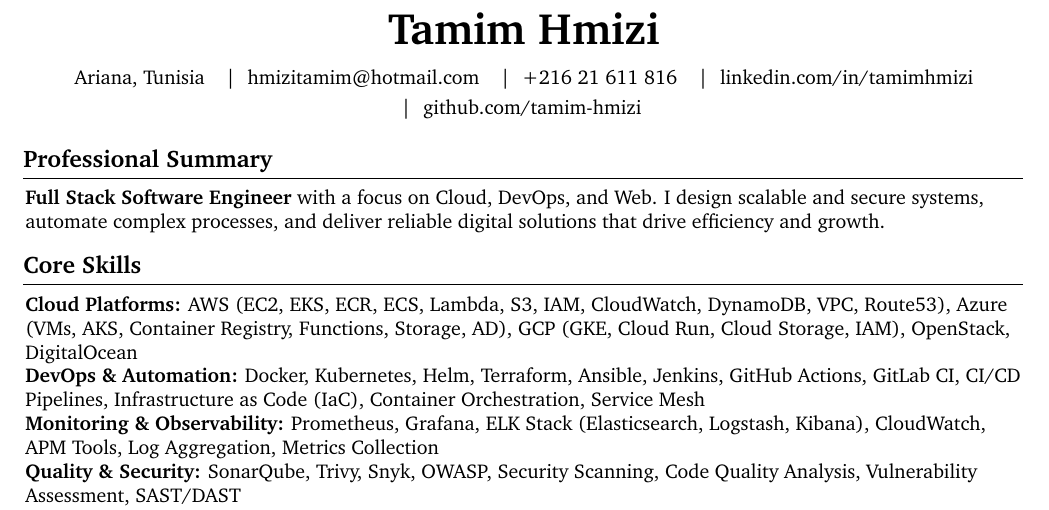
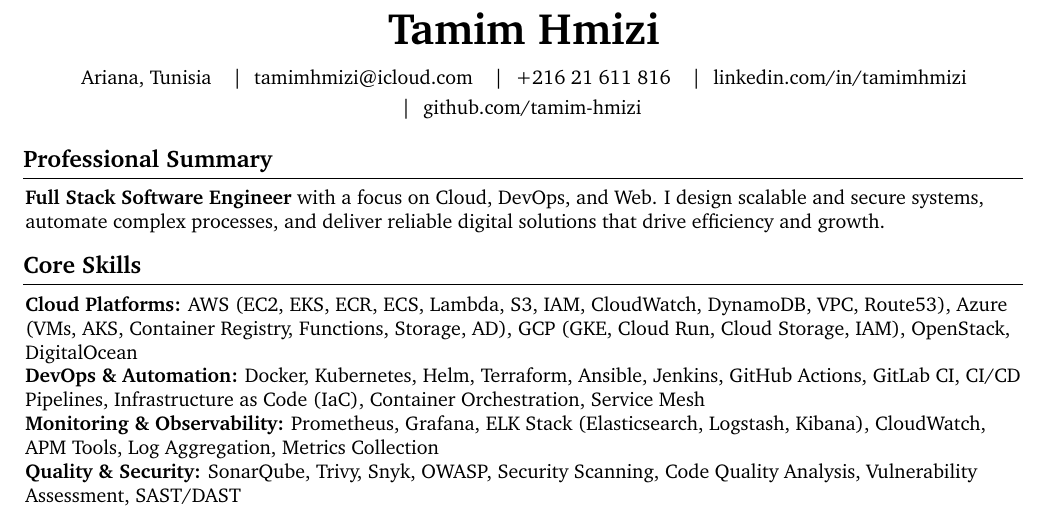
Before and after one commit to tamim-hmizi/Resume, a LaTeX CV (Resume.tex): part of page 1 of 2, cut so that both start at the same text. Compiled offline with pdfLaTeX.

Commit message:
updated email contact in both French and English resumes

```diff
--- a/Resume.tex
+++ b/Resume.tex
@@ -132,7 +132,7 @@
     \normalsize
     Ariana, Tunisia\,
     \kern 6pt|\kern 6pt
-    \hrefWithoutArrow{mailto:hmizitamim@hotmail.com}{hmizitamim@hotmail.com}\,
+    \hrefWithoutArrow{mailto:tamimhmizi@icloud.com}{tamimhmizi@icloud.com}\,
     \kern 6pt|\kern 6pt
     \hrefWithoutArrow{tel:+21621611816}{+216 21 611 816}\,
     \kern 6pt|\kern 6pt
```
Also changed, not shown: Resume_Frensh.tex (+1 -1 lines).
